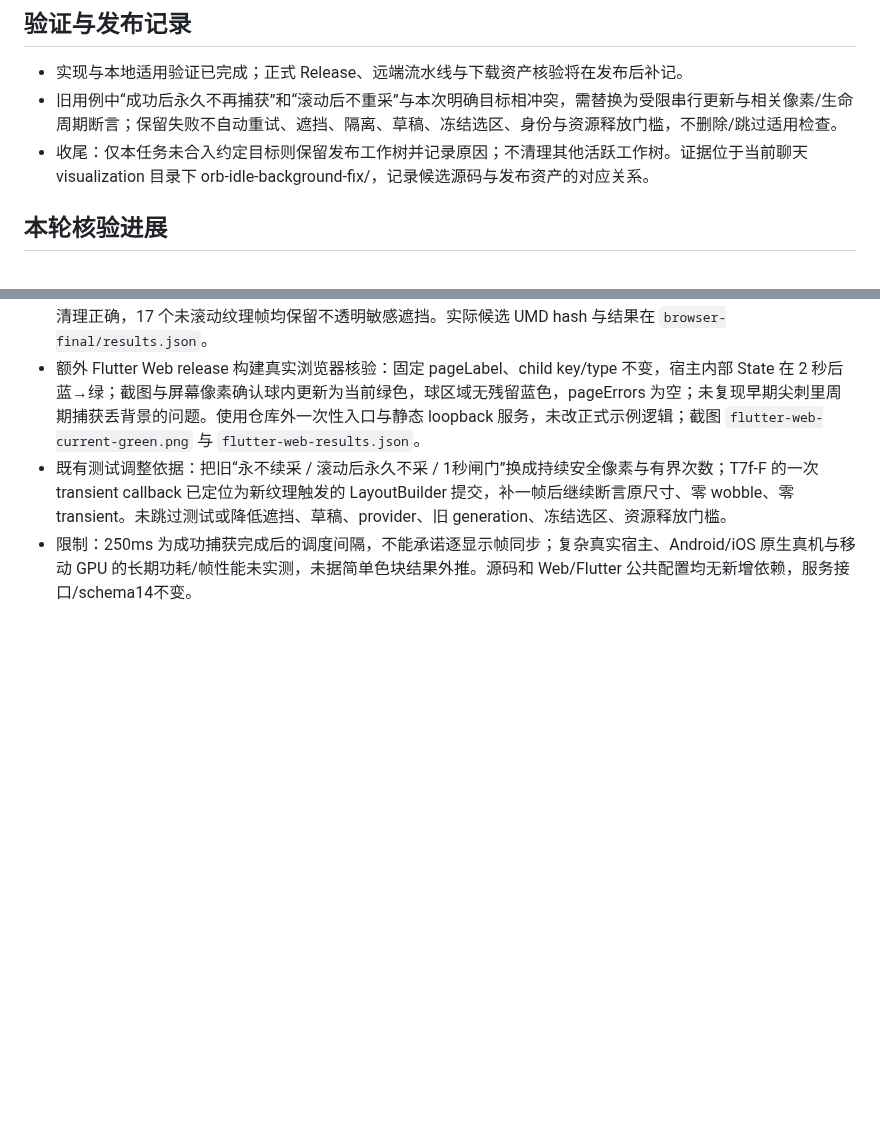
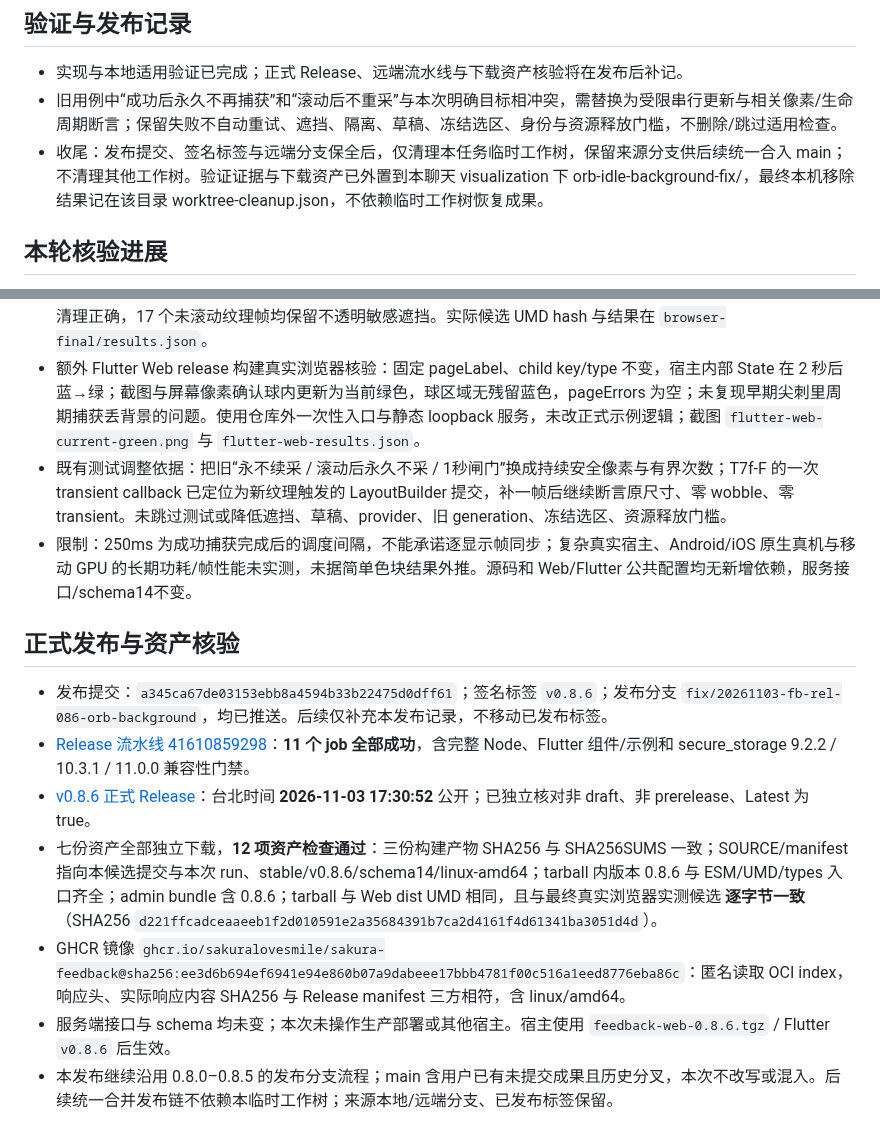
Before and after one commit to SakuraLoveSmile/Sakura-Feedback, a Markdown page: docs/tasks/20261103-fb-rel-086-orb-background.md, 2 parts joined by grey strips. Drawn GitHub-style; blank space fills up the shorter version.

Commit message:
docs(release): 记录 0.8.6 发布与资产核验

```diff
--- a/docs/tasks/20261103-fb-rel-086-orb-background.md
+++ b/docs/tasks/20261103-fb-rel-086-orb-background.md
@@ -25,7 +25,7 @@
 
 - 实现与本地适用验证已完成；正式 Release、远端流水线与下载资产核验将在发布后补记。
 - 旧用例中“成功后永久不再捕获”和“滚动后不重采”与本次明确目标相冲突，需替换为受限串行更新与相关像素/生命周期断言；保留失败不自动重试、遮挡、隔离、草稿、冻结选区、身份与资源释放门槛，不删除/跳过适用检查。
-- 收尾：仅本任务未合入约定目标则保留发布工作树并记录原因；不清理其他活跃工作树。证据位于当前聊天 visualization 目录下 orb-idle-background-fix/，记录候选源码与发布资产的对应关系。
+- 收尾：发布提交、签名标签与远端分支保全后，仅清理本任务临时工作树，保留来源分支供后续统一合入 main；不清理其他工作树。验证证据与下载资产已外置到本聊天 visualization 下 orb-idle-background-fix/，最终本机移除结果记在该目录 worktree-cleanup.json，不依赖临时工作树恢复成果。
 
 ## 本轮核验进展
 
@@ -44,3 +44,13 @@
 - 额外 Flutter Web release 构建真实浏览器核验：固定 pageLabel、child key/type 不变，宿主内部 State 在 2 秒后蓝→绿；截图与屏幕像素确认球内更新为当前绿色，球区域无残留蓝色，pageErrors 为空；未复现早期尖刺里周期捕获丢背景的问题。使用仓库外一次性入口与静态 loopback 服务，未改正式示例逻辑；截图 `flutter-web-current-green.png` 与 `flutter-web-results.json`。
 - 既有测试调整依据：把旧“永不续采 / 滚动后永久不采 / 1秒闸门”换成持续安全像素与有界次数；T7f-F 的一次 transient callback 已定位为新纹理触发的 LayoutBuilder 提交，补一帧后继续断言原尺寸、零 wobble、零 transient。未跳过测试或降低遮挡、草稿、provider、旧 generation、冻结选区、资源释放门槛。
 - 限制：250ms 为成功捕获完成后的调度间隔，不能承诺逐显示帧同步；复杂真实宿主、Android/iOS 原生真机与移动 GPU 的长期功耗/帧性能未实测，未据简单色块结果外推。源码和 Web/Flutter 公共配置均无新增依赖，服务接口/schema14不变。
+
+## 正式发布与资产核验
+
+- 发布提交：`a345ca67de03153ebb8a4594b33b22475d0dff61`；签名标签 `v0.8.6`；发布分支 `fix/20261103-fb-rel-086-orb-background`，均已推送。后续仅补充本发布记录，不移动已发布标签。
+- [Release 流水线 41610859298](https://github.com/SakuraLoveSmile/Sakura-Feedback/actions/runs/41610859298)：**11 个 job 全部成功**，含完整 Node、Flutter 组件/示例和 secure_storage 9.2.2 / 10.3.1 / 11.0.0 兼容性门禁。
+- [v0.8.6 正式 Release](https://github.com/SakuraLoveSmile/Sakura-Feedback/releases/tag/v0.8.6)：台北时间 **2026-11-03 17:30:52** 公开；已独立核对非 draft、非 prerelease、Latest 为 true。
+- 七份资产全部独立下载，**12 项资产检查通过**：三份构建产物 SHA256 与 SHA256SUMS 一致；SOURCE/manifest 指向本候选提交与本次 run、stable/v0.8.6/schema14/linux-amd64；tarball 内版本 0.8.6 与 ESM/UMD/types 入口齐全；admin bundle 含 0.8.6；tarball 与 Web dist UMD 相同，且与最终真实浏览器实测候选 **逐字节一致**（SHA256 `d221ffcadceaaeeb1f2d010591e2a35684391b7ca2d4161f4d61341ba3051d4d`）。
+- GHCR 镜像 `ghcr.io/sakuralovesmile/sakura-feedback@sha256:ee3d6b694ef6941e94e860b07a9dabeee17bbb4781f00c516a1eed8776eba86c`：匿名读取 OCI index，响应头、实际响应内容 SHA256 与 Release manifest 三方相符，含 linux/amd64。
+- 服务端接口与 schema 均未变；本次未操作生产部署或其他宿主。宿主使用 `feedback-web-0.8.6.tgz` / Flutter `v0.8.6` 后生效。
+- 本发布继续沿用 0.8.0–0.8.5 的发布分支流程；main 含用户已有未提交成果且历史分叉，本次不改写或混入。后续统一合并发布链不依赖本临时工作树；来源本地/远端分支、已发布标签保留。
```
